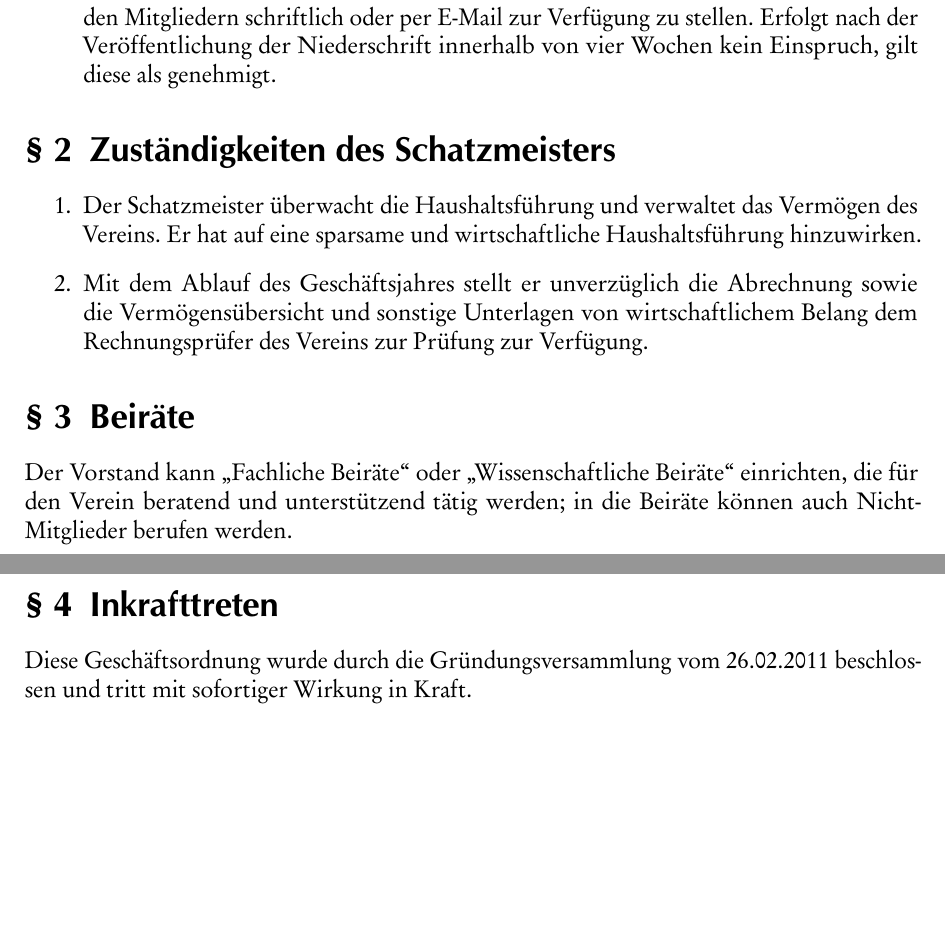
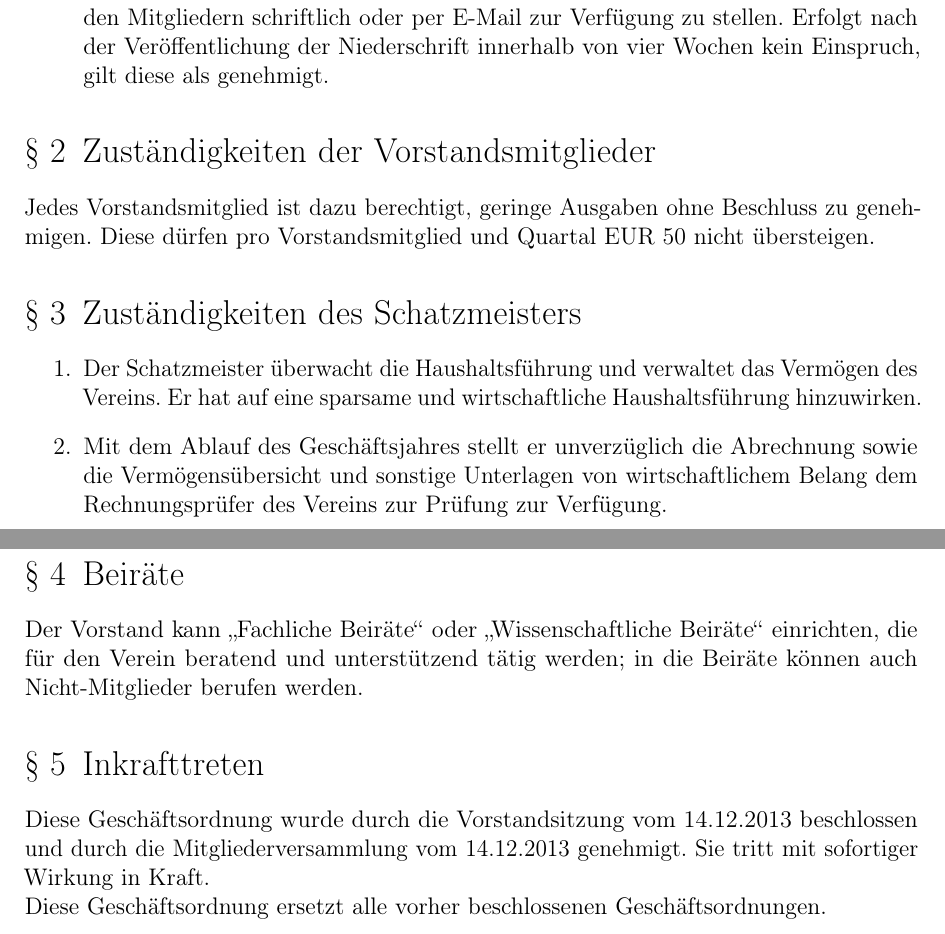
Before and after one commit to schmofu/c3kl, a LaTeX document (ordnungen/geschaeftsordnung-vorstand/go-vorstand.tex): two parts of pages 1 and 2 of 2, joined at a grey line, cut so that both start at the same text, the shorter picture padded with empty space. The pictures show the PDF file ordnungen/geschaeftsordnung-vorstand/go-vorstand.pdf that the author committed with the source; the source files are stored in an older character set and shown here as Unicode.

Commit message:
[go-vorstand] erster entwurf einer kleinstbeträgeregelung
Umsetzung des Beschlusses der Vorstandssitzung vom 14. Dezember 2013.
Genehmigt durch die Mitgliederversammlung vom 14. Dezember 2013.

```diff
--- a/ordnungen/geschaeftsordnung-vorstand/go-vorstand.tex
+++ b/ordnungen/geschaeftsordnung-vorstand/go-vorstand.tex
@@ -45,6 +45,9 @@ Niederschrift innerhalb von vier Wochen kein Einspruch, gilt diese als
 genehmigt.
 \end{enumerate}
 
+\section{Zuständigkeiten der Vorstandsmitglieder}
+Jedes Vorstandsmitglied ist dazu berechtigt, geringe Ausgaben ohne Beschluss zu genehmigen. Diese dürfen pro Vorstandsmitglied und Quartal EUR 50 nicht übersteigen.
+
 \section{Zuständigkeiten des Schatzmeisters}
 \begin{enumerate}
 	\item Der Schatzmeister überwacht die Haushaltsführung und verwaltet das
@@ -62,9 +65,8 @@ die für den Verein beratend und unterstützend tätig werden; in die Beiräte k
 auch Nicht-Mitglieder berufen werden.
 
 \section{Inkrafttreten}
-Diese Geschäftsordnung wurde durch die
-Gründungsversammlung
-%Mitgliederversammlung
-vom 26.02.2011 beschlossen und tritt mit sofortiger Wirkung in Kraft.\\
-%Diese Geschäftsordnung ersetzt alle vorher beschlossenen Geschäftsordnungen.
+Diese Geschäftsordnung wurde durch die Vorstandsitzung vom 14.12.2013
+beschlossen und durch die Mitgliederversammlung
+vom 14.12.2013 genehmigt. Sie tritt mit sofortiger Wirkung in Kraft.\\
+Diese Geschäftsordnung ersetzt alle vorher beschlossenen Geschäftsordnungen.
 \end{document}
```
Also changed, not shown: ordnungen/geschaeftsordnung-vorstand/go-vorstand.pdf.
